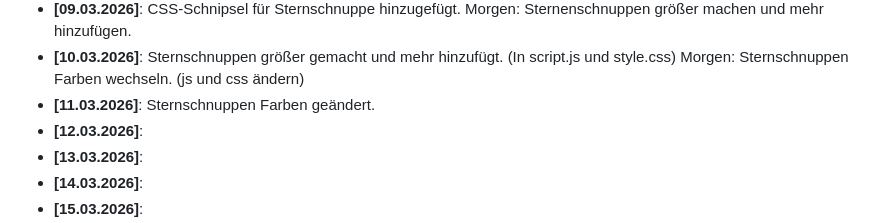
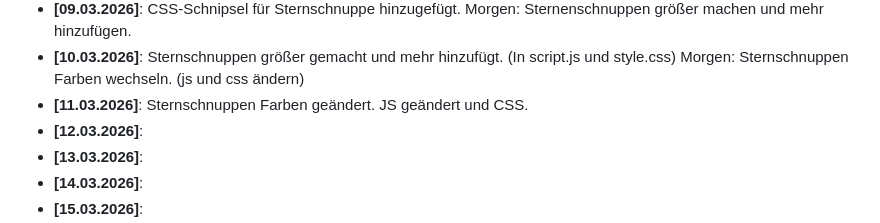
Before and after one commit to SebixDev/astro-portfolio, a Markdown page: README.md, the part around the change. GitHub-like rendering.

Commit message:
zufälligeFarben

```diff
--- a/README.md
+++ b/README.md
@@ -46,7 +46,7 @@ Ein strukturiertes Lernprojekt zum praktischen Üben von **HTML**, **CSS** und *
 * **[08.03.2026]**: Javascript angefangen. (Sternschnuppe)
 * **[09.03.2026]**: CSS-Schnipsel für Sternschnuppe hinzugefügt. Morgen: Sternenschnuppen größer machen und mehr hinzufügen.
 * **[10.03.2026]**: Sternschnuppen größer gemacht und mehr hinzufügt. (In script.js und style.css) Morgen: Sternschnuppen Farben wechseln. (js und css ändern)
-* **[11.03.2026]**: Sternschnuppen Farben geändert.
+* **[11.03.2026]**: Sternschnuppen Farben geändert. JS geändert und CSS.
 * **[12.03.2026]**:
 * **[13.03.2026]**:
 * **[14.03.2026]**:
```
